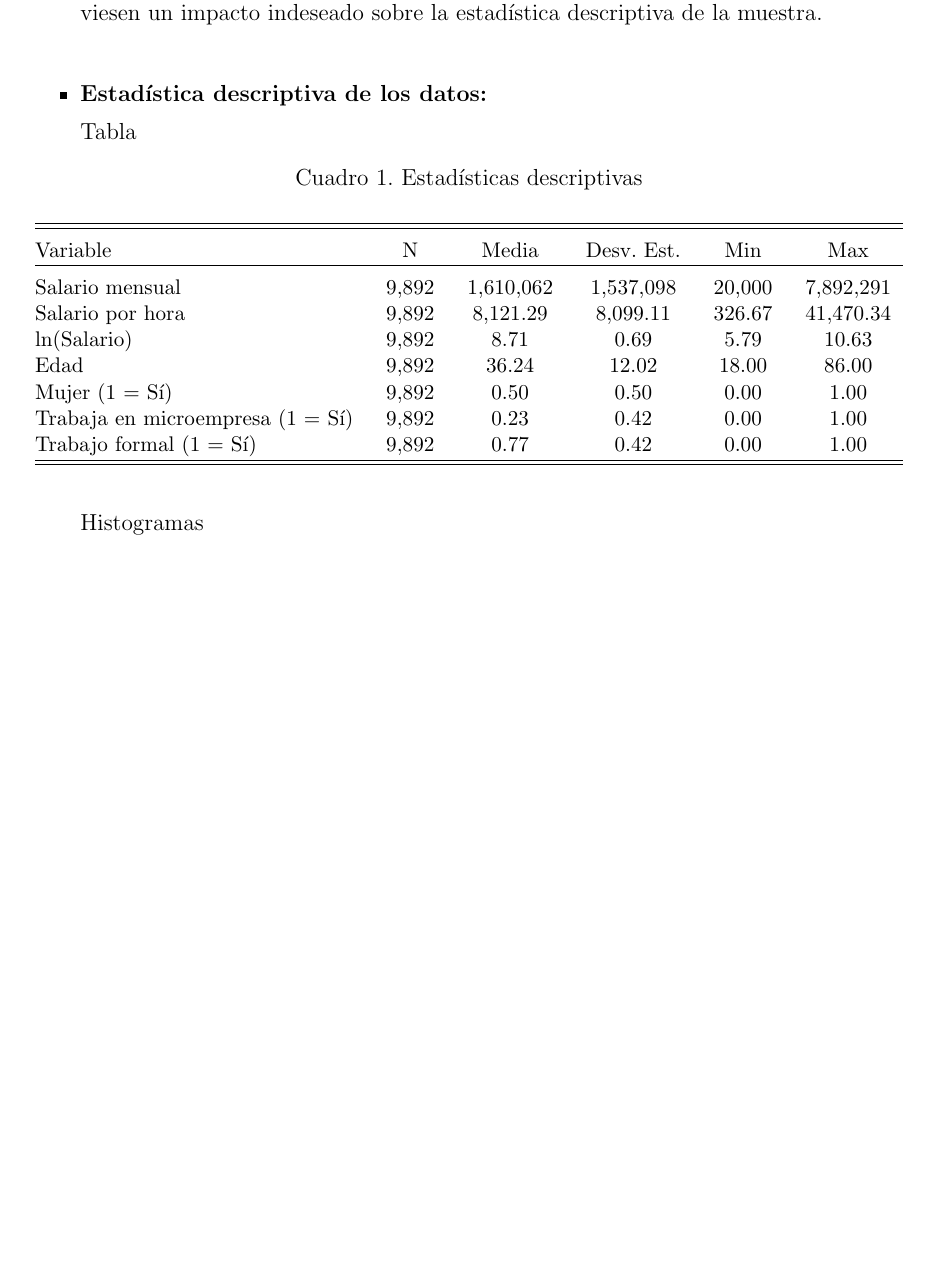
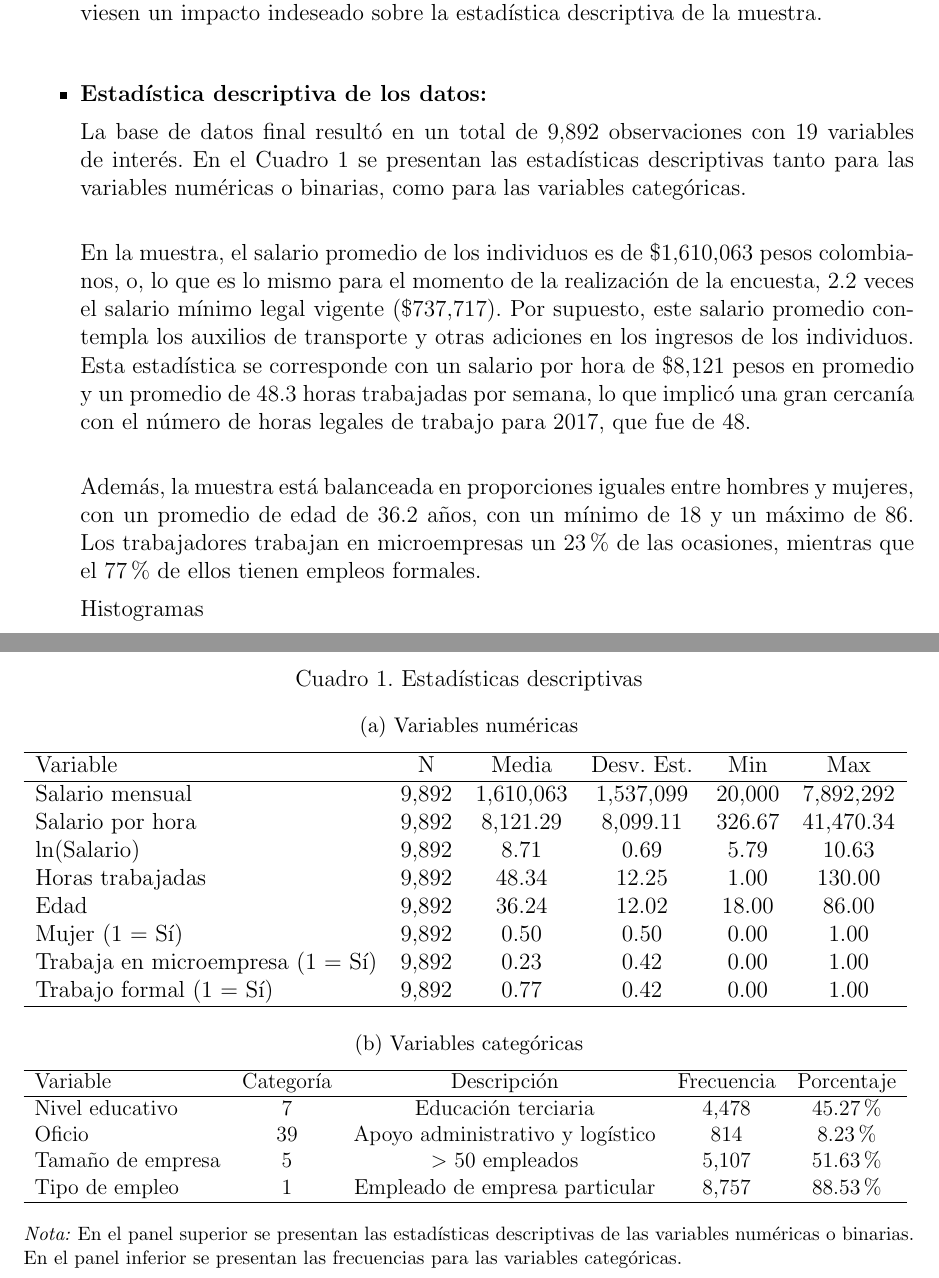
Before and after one commit to mbastol06/PS1_Equipo3, a LaTeX document (document/Document.tex): part of page 3 of 21 before the commit and two parts of pages 3 and 4 of 22 after it, the two joined at a grey line, cut so that both start at the same text, the shorter picture padded with empty space. Compiled offline with pdfLaTeX.

Commit message:
Cambios en código y Latex

```diff
--- a/document/Document.tex
+++ b/document/Document.tex
@@ -147,30 +147,58 @@ Lo último que se hizo para la organización de la base de datos fue reemplazar
 \begin{itemize}
 \item \textbf{Estadística descriptiva de los datos:}
 
-Tabla
+La base de datos final resultó en un total de 9,892 observaciones con 19 variables de interés. En el Cuadro \ref{tab:descriptivas} se presentan las estadísticas descriptivas tanto para las variables numéricas o binarias, como para las variables categóricas.\\
+
+En la muestra, el salario promedio de los individuos es de \$1,610,063 pesos colombianos, o, lo que es lo mismo para el momento de la realización de la encuesta, 2.2 veces el salario mínimo legal vigente (\$737,717). Por supuesto, este salario promedio contempla los auxilios de transporte y otras adiciones en los ingresos de los individuos. Esta estadística se corresponde con un salario por hora de \$8,121 pesos en promedio y un promedio de 48.3 horas trabajadas por semana, lo que implicó una gran cercanía con el número de horas legales de trabajo para 2017, que fue de 48.\\
+
+Además, la muestra está balanceada en proporciones iguales entre hombres y mujeres, con un promedio de edad de 36.2 años, con un mínimo de 18 y un máximo de 86. Los trabajadores trabajan en microempresas un 23\% de las ocasiones, mientras que el 77\% de ellos tienen empleos formales.
 
 \begin{table}[!htbp]
 \centering
 \caption{Estadísticas descriptivas}
 \label{tab:descriptivas}
-\small
-\begin{tabular}{@{\extracolsep{5pt}}lccccc}
-\\[-1.8ex]\hline
-\hline \\[-1.8ex]
+
+\subcaption*{(a) Variables numéricas}
+\resizebox{1\linewidth}{!}{%
+\begin{tabular}{lccccc}
+\hline
 Variable & N & Media & Desv. Est. & Min & Max \\
-\hline \\[-1.8ex]
-Salario mensual              & 9,892 & 1,610,062 & 1,537,098 & 20,000 & 7,892,291 \\
-Salario por hora             & 9,892 & 8,121.29     & 8,099.11     & 326.67    & 41,470.34    \\
-ln(Salario)                  & 9,892 & 8.71         & 0.69         & 5.79      & 10.63        \\
-Edad                         & 9,892 & 36.24        & 12.02        & 18.00     & 86.00        \\
-Mujer (1 = Sí)             & 9,892 & 0.50         & 0.50         & 0.00      & 1.00         \\
-Trabaja en microempresa (1 = Sí) & 9,892 & 0.23     & 0.42         & 0.00      & 1.00         \\
-Trabajo formal (1 = Sí)      & 9,892 & 0.77         & 0.42         & 0.00      & 1.00         \\
 \hline
-\hline \\[-1.8ex]
+Salario mensual                  & 9,892 & 1,610,063 & 1,537,099 & 20,000 & 7,892,292 \\
+Salario por hora                 & 9,892 & 8,121.29  & 8,099.11  & 326.67 & 41,470.34 \\
+ln(Salario)                      & 9,892 & 8.71      & 0.69      & 5.79   & 10.63 \\
+Horas trabajadas                 & 9,892 & 48.34     & 12.25     & 1.00   & 130.00 \\
+Edad                             & 9,892 & 36.24     & 12.02     & 18.00  & 86.00 \\
+Mujer (1 = Sí)                   & 9,892 & 0.50      & 0.50      & 0.00   & 1.00 \\
+Trabaja en microempresa (1 = Sí) & 9,892 & 0.23      & 0.42      & 0.00   & 1.00 \\
+Trabajo formal (1 = Sí)          & 9,892 & 0.77      & 0.42      & 0.00   & 1.00 \\
+\hline
 \end{tabular}
+}
+
+\vspace{1em}
+
+\subcaption*{(b) Variables categóricas}
+\resizebox{1\linewidth}{!}{%
+\begin{tabular}{lcccc}
+\hline
+Variable & Categoría & Descripción & Frecuencia & Porcentaje \\
+\hline
+Nivel educativo   & 7  & Educación terciaria             & 4,478 & 45.27\% \\
+Oficio            & 39 & Apoyo administrativo y logístico&   814 & 8.23\% \\
+Tamaño de empresa & 5  & $>$ 50 empleados                & 5,107 & 51.63\% \\
+Tipo de empleo    & 1  & Empleado de empresa particular  & 8,757 & 88.53\% \\
+\hline
+\end{tabular}
+}
+
+\vspace{1em}
+
+\begin{minipage}{1\linewidth}
+\footnotesize \textit{Nota:} En el panel superior se presentan las estadísticas descriptivas de las variables numéricas o binarias. En el panel inferior se presentan las frecuencias para las variables categóricas.
+\end{minipage}
+
 \end{table}
-
 
 Histogramas
 
```
Also changed, not shown: document/Document.pdf, document/Document.tex (2 more changed lines), 6 other files.
